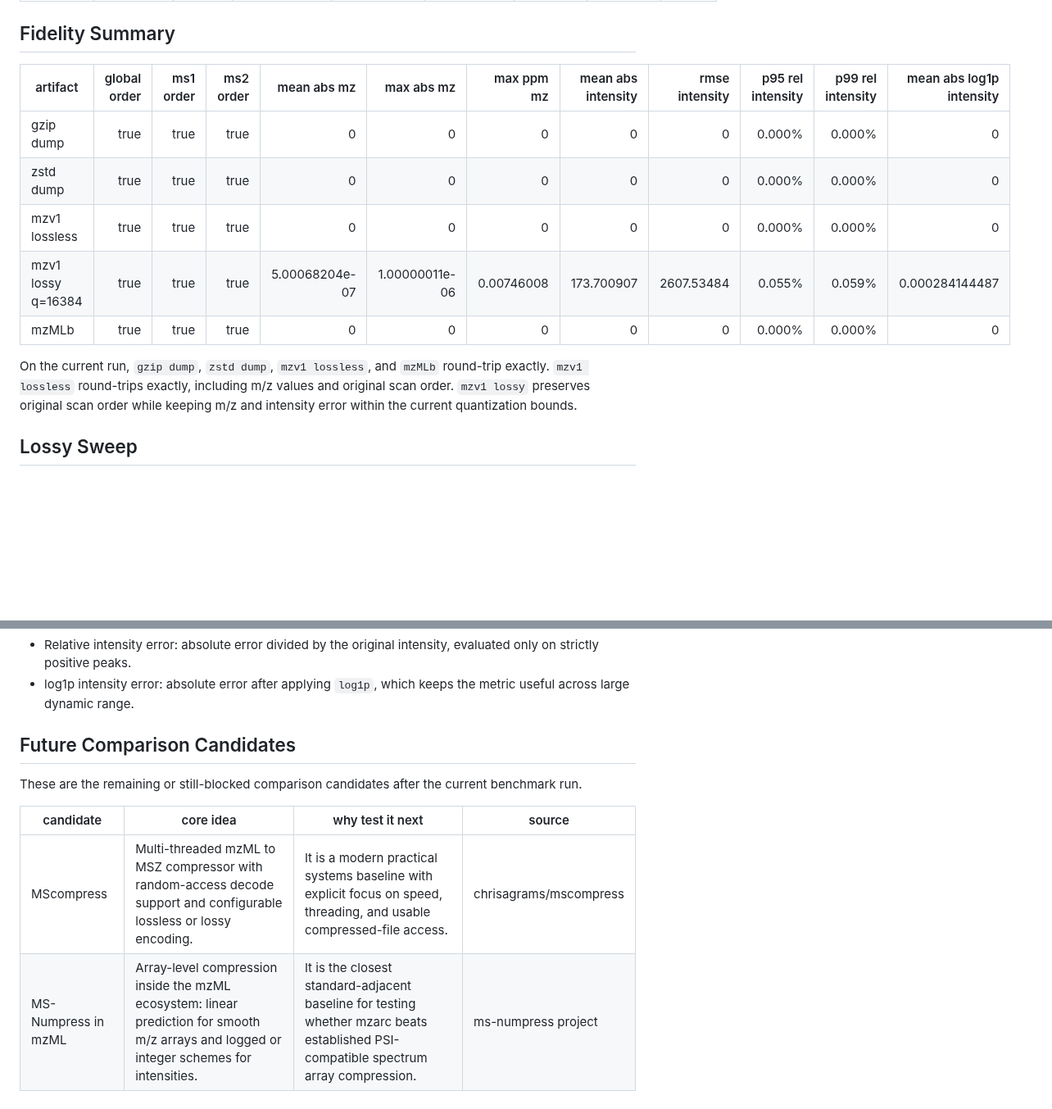
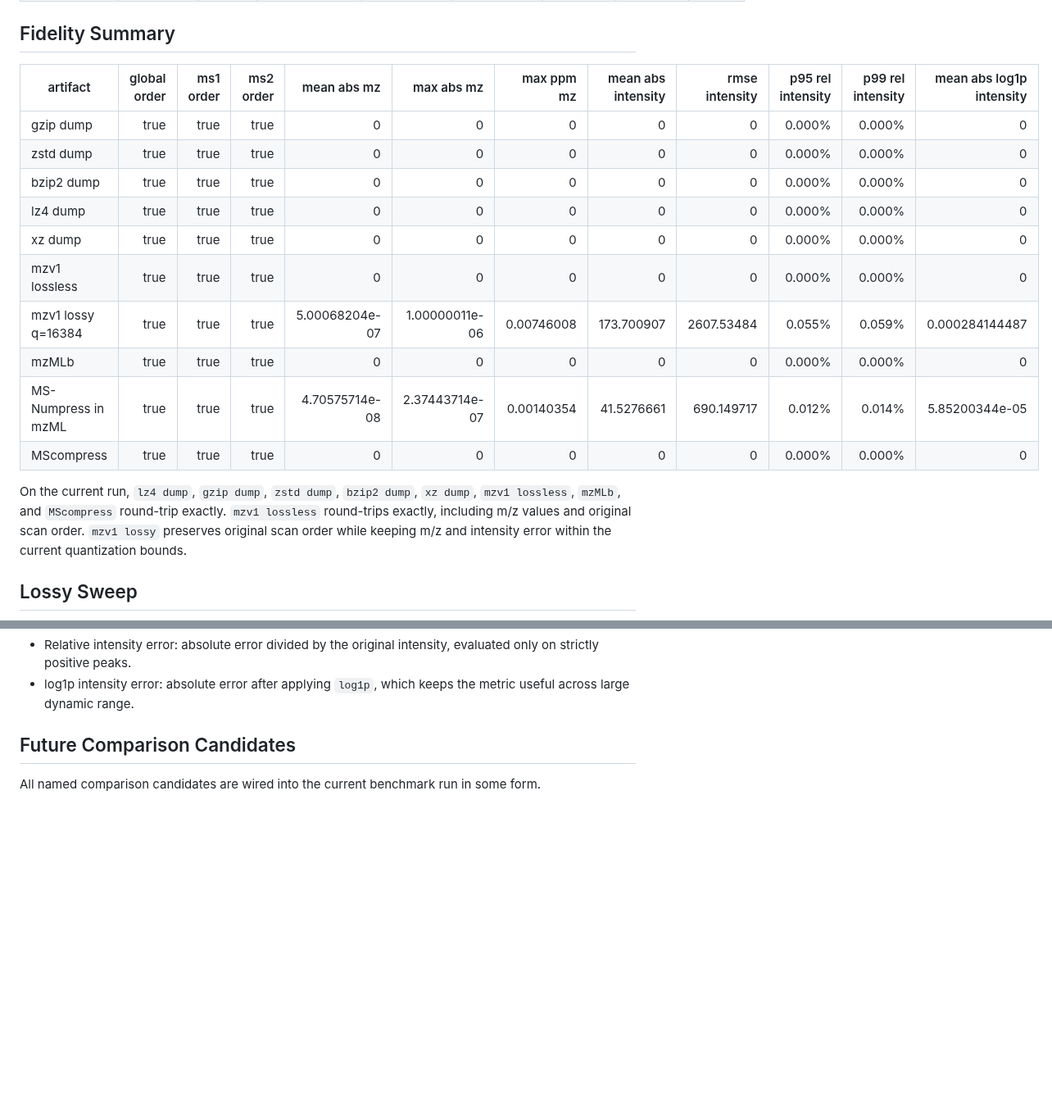
Before and after one commit to eneskemalergin/mzarc, a Markdown page: benchmark/report.md, 2 parts joined by grey strips. Shown at 82% size. GitHub-like rendering; blank space fills up the shorter version.

```diff
--- a/benchmark/report.md
+++ b/benchmark/report.md
@@ -113,15 +160,20 @@ The chart above uses all 3 runs per operation. Gray dots are individual runs. Bl
 
 ## Fidelity Summary
 
-| artifact           | global order | ms1 order | ms2 order |    mean abs mz |     max abs mz | max ppm mz | mean abs intensity | rmse intensity | p95 rel intensity | p99 rel intensity | mean abs log1p intensity |
-| ------------------ | -----------: | --------: | --------: | -------------: | -------------: | ---------: | -----------------: | -------------: | ----------------: | ----------------: | -----------------------: |
-| gzip dump          |         true |      true |      true |              0 |              0 |          0 |                  0 |              0 |            0.000% |            0.000% |                        0 |
-| zstd dump          |         true |      true |      true |              0 |              0 |          0 |                  0 |              0 |            0.000% |            0.000% |                        0 |
-| mzv1 lossless      |         true |      true |      true |              0 |              0 |          0 |                  0 |              0 |            0.000% |            0.000% |                        0 |
-| mzv1 lossy q=16384 |         true |      true |      true | 5.00068204e-07 | 1.00000011e-06 | 0.00746008 |         173.700907 |     2607.53484 |            0.055% |            0.059% |           0.000284144487 |
-| mzMLb              |         true |      true |      true |              0 |              0 |          0 |                  0 |              0 |            0.000% |            0.000% |                        0 |
+| artifact | global order | ms1 order | ms2 order | mean abs mz | max abs mz | max ppm mz | mean abs intensity | rmse intensity | p95 rel intensity | p99 rel intensity | mean abs log1p intensity |
+| --- | ---: | ---: | ---: | ---: | ---: | ---: | ---: | ---: | ---: | ---: | ---: |
+| gzip dump | true | true | true | 0 | 0 | 0 | 0 | 0 | 0.000% | 0.000% | 0 |
+| zstd dump | true | true | true | 0 | 0 | 0 | 0 | 0 | 0.000% | 0.000% | 0 |
+| bzip2 dump | true | true | true | 0 | 0 | 0 | 0 | 0 | 0.000% | 0.000% | 0 |
+| lz4 dump | true | true | true | 0 | 0 | 0 | 0 | 0 | 0.000% | 0.000% | 0 |
+| xz dump | true | true | true | 0 | 0 | 0 | 0 | 0 | 0.000% | 0.000% | 0 |
+| mzv1 lossless | true | true | true | 0 | 0 | 0 | 0 | 0 | 0.000% | 0.000% | 0 |
+| mzv1 lossy q=16384 | true | true | true | 5.00068204e-07 | 1.00000011e-06 | 0.00746008 | 173.700907 | 2607.53484 | 0.055% | 0.059% | 0.000284144487 |
+| mzMLb | true | true | true | 0 | 0 | 0 | 0 | 0 | 0.000% | 0.000% | 0 |
+| MS-Numpress in mzML | true | true | true | 4.70575714e-08 | 2.37443714e-07 | 0.00140354 | 41.5276661 | 690.149717 | 0.012% | 0.014% | 5.85200344e-05 |
+| MScompress | true | true | true | 0 | 0 | 0 | 0 | 0 | 0.000% | 0.000% | 0 |
 
-On the current run, `gzip dump`, `zstd dump`, `mzv1 lossless`, and `mzMLb` round-trip exactly. `mzv1 lossless` round-trips exactly, including m/z values and original scan order. `mzv1 lossy` preserves original scan order while keeping m/z and intensity error within the current quantization bounds.
+On the current run, `lz4 dump`, `gzip dump`, `zstd dump`, `bzip2 dump`, `xz dump`, `mzv1 lossless`, `mzMLb`, and `MScompress` round-trip exactly. `mzv1 lossless` round-trips exactly, including m/z values and original scan order. `mzv1 lossy` preserves original scan order while keeping m/z and intensity error within the current quantization bounds.
 
 ## Lossy Sweep
 
@@ -163,9 +223,4 @@ The reported means are computed over every matched peak after round-trip decode.
 
 ## Future Comparison Candidates
 
-These are the remaining or still-blocked comparison candidates after the current benchmark run.
-
-| candidate           | core idea                                                                                                                                 | why test it next                                                                                                                    | source                 |
-| ------------------- | ----------------------------------------------------------------------------------------------------------------------------------------- | ----------------------------------------------------------------------------------------------------------------------------------- | ---------------------- |
-| MScompress          | Multi-threaded mzML to MSZ compressor with random-access decode support and configurable lossless or lossy encoding.                      | It is a modern practical systems baseline with explicit focus on speed, threading, and usable compressed-file access.               | chrisagrams/mscompress |
-| MS-Numpress in mzML | Array-level compression inside the mzML ecosystem: linear prediction for smooth m/z arrays and logged or integer schemes for intensities. | It is the closest standard-adjacent baseline for testing whether mzarc beats established PSI-compatible spectrum array compression. | ms-numpress project    |
+All named comparison candidates are wired into the current benchmark run in some form.
```
Also changed, not shown: other parts of benchmark/report.md (+129 -74 lines), benchmark/plots/fidelity_overview.png, benchmark/plots/performance_overview.png, benchmark/plots/size_comparison.png, benchmark/plots/timing_intervals.png, 6 other files.
